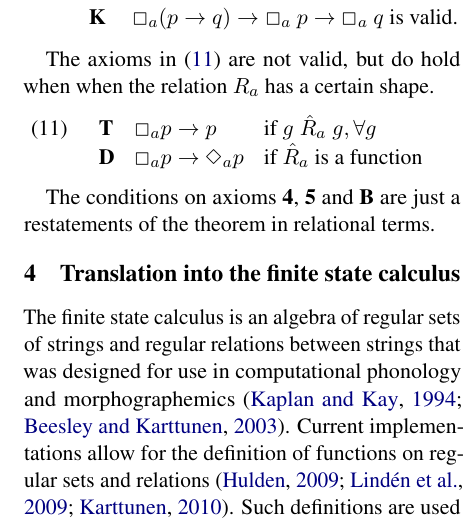
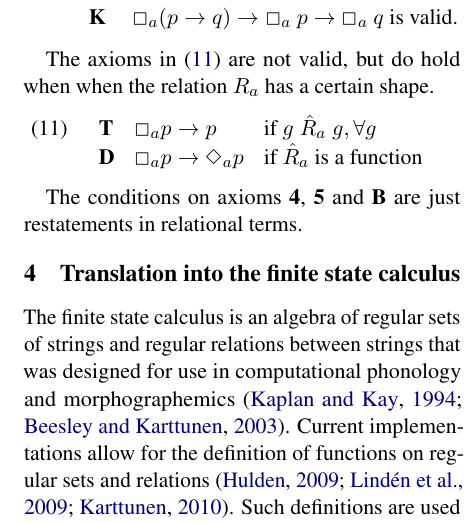
Before and after one commit to MatsRooth/epikmodels, a LaTeX paper (tex/pdraft.tex): part of one column of page 6 of 10, cut so that both start at the same text. Compiled offline with pdfLaTeX.

Commit message:
fix typo

```diff
--- a/tex/pdraft.tex
+++ b/tex/pdraft.tex
@@ -717,8 +717,8 @@ when the relation $R_a$ has a certain shape.
   \end{array}\)
 \end{example}
 
-The conditions on axioms \textbf{4}, \textbf{5} and \textbf{B} are just a
-restatements of the theorem in relational terms.
+The conditions on axioms \textbf{4}, \textbf{5} and \textbf{B} are just
+restatements in relational terms.
 
 \section{Translation into the finite state calculus}
 \label{sec:fst}
```
Also changed, not shown: tex/pdraft.pdf.
